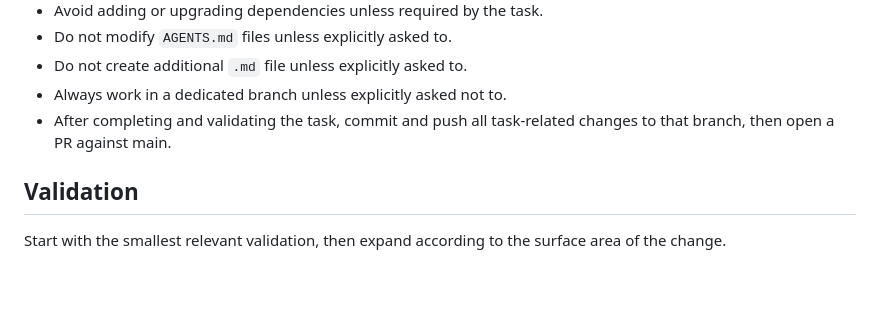
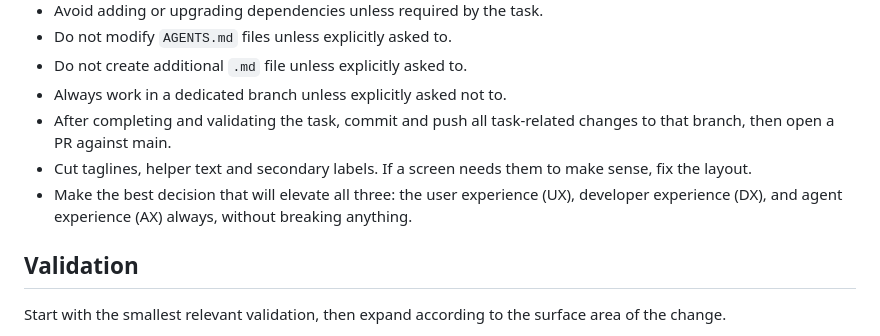
Before and after one commit to YounesCodes/control-room, a Markdown page: AGENTS.md, the part around the change. Drawn GitHub-style; blank space fills up the shorter version.

Commit message:
docs: tighten working agreements for labels and UX/DX/AX decisions

```diff
--- a/AGENTS.md
+++ b/AGENTS.md
@@ -25,6 +25,8 @@ Find nearby tests and existing implementation before changing a feature contract
 - Do not create additional `.md` file unless explicitly asked to.
 - Always work in a dedicated branch unless explicitly asked not to.
 - After completing and validating the task, commit and push all task-related changes to that branch, then open a PR against main.
+- Cut taglines, helper text and secondary labels. If a screen needs them to make sense, fix the layout.
+- Make the best decision that will elevate all three: the user experience (UX), developer experience (DX), and agent experience (AX) always, without breaking anything.
 
 ## Validation
 
```
